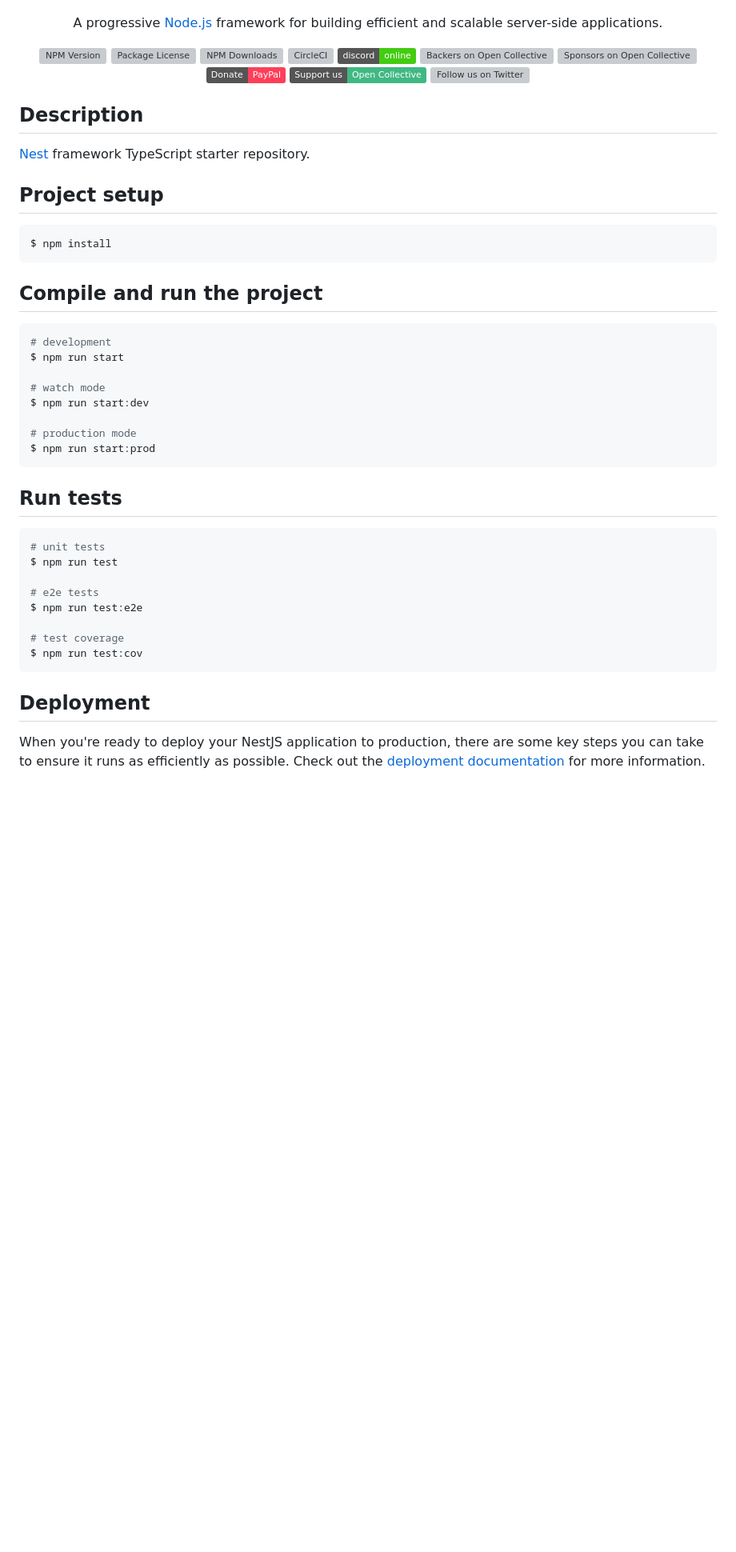
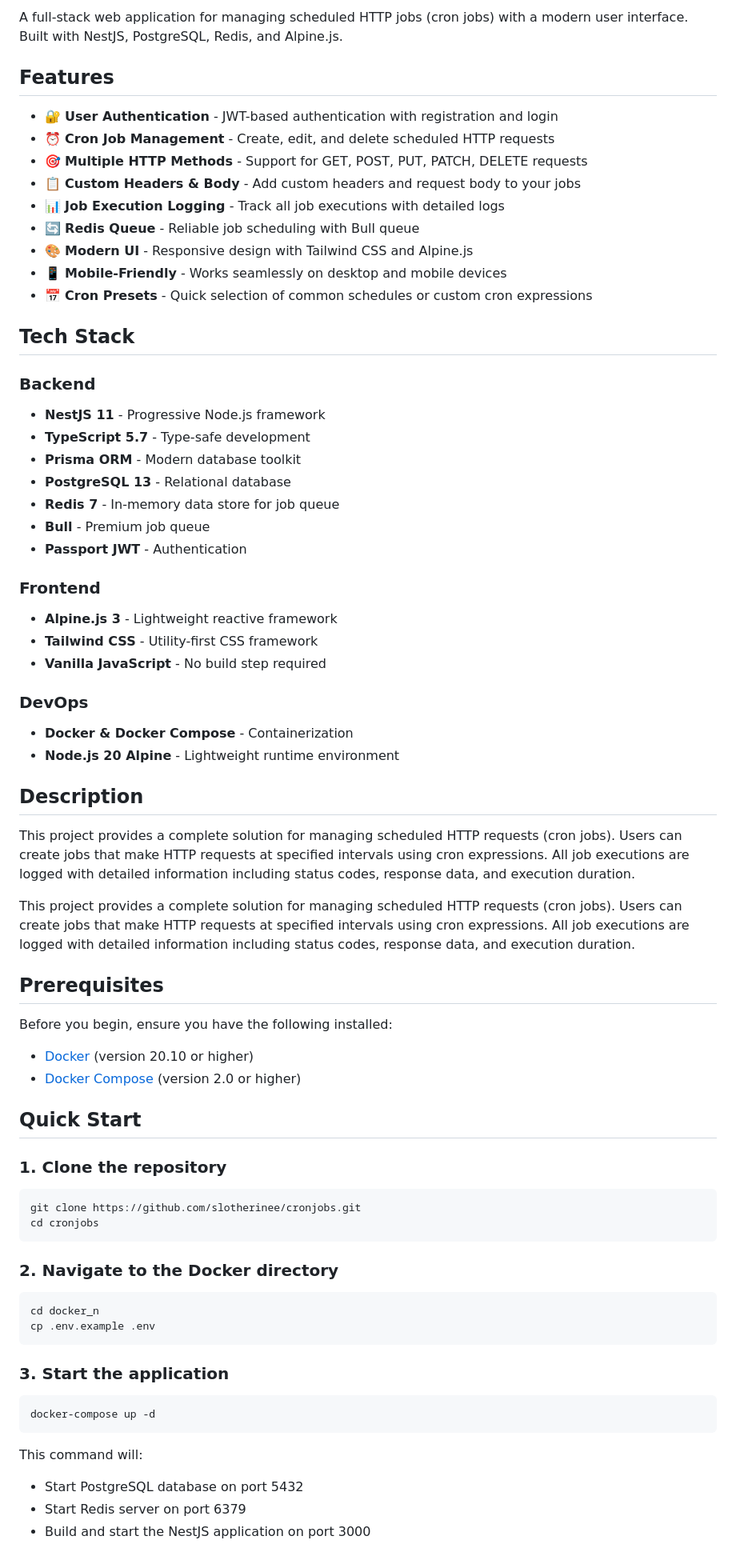
Before and after one commit to slotherinee/cronjobs, a Markdown page: README.md, the part around the change printed below. Shown: that part at 80% size. GitHub-like rendering; badges without logos; blank space fills up the shorter version; grey boxes are pictures that could not be loaded.

````diff
--- a/README.md
+++ b/README.md
@@ -4,60 +2,79 @@
 
-[circleci-image]: https://img.shields.io/circleci/build/github/nestjs/nest/master?token=abc123def456
-[circleci-url]: https://circleci.com/gh/nestjs/nest
+A full-stack web application for managing scheduled HTTP jobs (cron jobs) with a modern user interface. Built with NestJS, PostgreSQL, Redis, and Alpine.js.
 
-  <p align="center">A progressive <a href="http://nodejs.org" target="_blank">Node.js</a> framework for building efficient and scalable server-side applications.</p>
-    <p align="center">
-<a href="https://www.npmjs.com/~nestjscore" target="_blank"><img src="https://img.shields.io/npm/v/@nestjs/core.svg" alt="NPM Version" /></a>
-<a href="https://www.npmjs.com/~nestjscore" target="_blank"><img src="https://img.shields.io/npm/l/@nestjs/core.svg" alt="Package License" /></a>
-<a href="https://www.npmjs.com/~nestjscore" target="_blank"><img src="https://img.shields.io/npm/dm/@nestjs/common.svg" alt="NPM Downloads" /></a>
-<a href="https://circleci.com/gh/nestjs/nest" target="_blank"><img src="https://img.shields.io/circleci/build/github/nestjs/nest/master" alt="CircleCI" /></a>
-<a href="https://discord.gg/G7Qnnhy" target="_blank"><img src="https://img.shields.io/badge/discord-online-brightgreen.svg" alt="Discord"/></a>
-<a href="https://opencollective.com/nest#backer" target="_blank"><img src="https://opencollective.com/nest/backers/badge.svg" alt="Backers on Open Collective" /></a>
-<a href="https://opencollective.com/nest#sponsor" target="_blank"><img src="https://opencollective.com/nest/sponsors/badge.svg" alt="Sponsors on Open Collective" /></a>
-  <a href="https://paypal.me/kamilmysliwiec" target="_blank"><img src="https://img.shields.io/badge/Donate-PayPal-ff3f59.svg" alt="Donate us"/></a>
-    <a href="https://opencollective.com/nest#sponsor"  target="_blank"><img src="https://img.shields.io/badge/Support%20us-Open%20Collective-41B883.svg" alt="Support us"></a>
-  <a href="https://twitter.com/nestframework" target="_blank"><img src="https://img.shields.io/twitter/follow/nestframework.svg?style=social&label=Follow" alt="Follow us on Twitter"></a>
-</p>
-  <!--[![Backers on Open Collective](https://opencollective.com/nest/backers/badge.svg)](https://opencollective.com/nest#backer)
-  [![Sponsors on Open Collective](https://opencollective.com/nest/sponsors/badge.svg)](https://opencollective.com/nest#sponsor)-->
+## Features
+
+- 🔐 **User Authentication** - JWT-based authentication with registration and login
+- ⏰ **Cron Job Management** - Create, edit, and delete scheduled HTTP requests
+- 🎯 **Multiple HTTP Methods** - Support for GET, POST, PUT, PATCH, DELETE requests
+- 📋 **Custom Headers & Body** - Add custom headers and request body to your jobs
+- 📊 **Job Execution Logging** - Track all job executions with detailed logs
+- 🔄 **Redis Queue** - Reliable job scheduling with Bull queue
+- 🎨 **Modern UI** - Responsive design with Tailwind CSS and Alpine.js
+- 📱 **Mobile-Friendly** - Works seamlessly on desktop and mobile devices
+- 📅 **Cron Presets** - Quick selection of common schedules or custom cron expressions
+
+## Tech Stack
+
+### Backend
+
+- **NestJS 11** - Progressive Node.js framework
+- **TypeScript 5.7** - Type-safe development
+- **Prisma ORM** - Modern database toolkit
+- **PostgreSQL 13** - Relational database
+- **Redis 7** - In-memory data store for job queue
+- **Bull** - Premium job queue
+- **Passport JWT** - Authentication
+
+### Frontend
+
+- **Alpine.js 3** - Lightweight reactive framework
+- **Tailwind CSS** - Utility-first CSS framework
+- **Vanilla JavaScript** - No build step required
+
+### DevOps
+
+- **Docker & Docker Compose** - Containerization
+- **Node.js 20 Alpine** - Lightweight runtime environment
 
 ## Description
 
-[Nest](https://github.com/nestjs/nest) framework TypeScript starter repository.
+This project provides a complete solution for managing scheduled HTTP requests (cron jobs). Users can create jobs that make HTTP requests at specified intervals using cron expressions. All job executions are logged with detailed information including status codes, response data, and execution duration.
 
-## Project setup
+This project provides a complete solution for managing scheduled HTTP requests (cron jobs). Users can create jobs that make HTTP requests at specified intervals using cron expressions. All job executions are logged with detailed information including status codes, response data, and execution duration.
+
+## Prerequisites
+
+Before you begin, ensure you have the following installed:
+
+- [Docker](https://www.docker.com/get-started) (version 20.10 or higher)
+- [Docker Compose](https://docs.docker.com/compose/install/) (version 2.0 or higher)
+
+## Quick Start
+
+### 1. Clone the repository
 
 ```bash
-$ npm install
+git clone https://github.com/slotherinee/cronjobs.git
+cd cronjobs
 ```
 
-## Compile and run the project
+### 2. Navigate to the Docker directory
 
 ```bash
-# development
-$ npm run start
-
-# watch mode
-$ npm run start:dev
-
-# production mode
-$ npm run start:prod
+cd docker_n
+cp .env.example .env
 ```
 
-## Run tests
+### 3. Start the application
 
 ```bash
-# unit tests
-$ npm run test
-
-# e2e tests
-$ npm run test:e2e
-
-# test coverage
-$ npm run test:cov
+docker-compose up -d
 ```
 
-## Deployment
+This command will:
 
-When you're ready to deploy your NestJS application to production, there are some key steps you can take to ensure it runs as efficiently as possible. Check out the [deployment documentation](https://docs.nestjs.com/deployment) for more information.
+- Start PostgreSQL database on port 5432
+- Start Redis server on port 6379
+- Build and start the NestJS application on port 3000
 
````
Also changed, not shown: other parts of README.md (+328 -24 lines).
